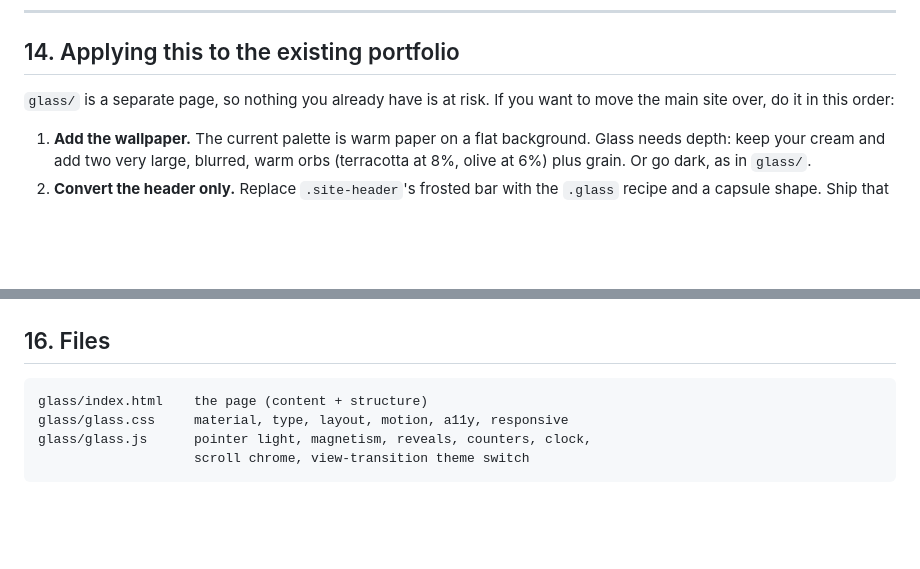
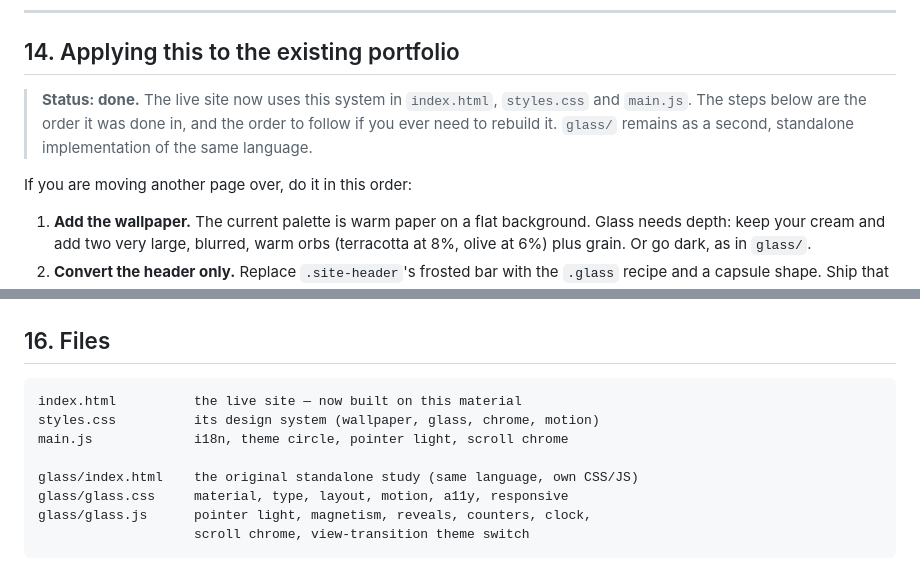
Before and after one commit to normurodov-org/odil-dev, a Markdown page: LIQUID-GLASS.md, 2 parts joined by grey strips. Rendered like a GitHub page; blank space fills up the shorter version.

````diff
--- a/LIQUID-GLASS.md
+++ b/LIQUID-GLASS.md
@@ -462,8 +462,12 @@ the web you handle it:
 
 ## 14. Applying this to the existing portfolio
 
-`glass/` is a separate page, so nothing you already have is at risk. If you want
-to move the main site over, do it in this order:
+> **Status: done.** The live site now uses this system in `index.html`,
+> `styles.css` and `main.js`. The steps below are the order it was done in, and
+> the order to follow if you ever need to rebuild it. `glass/` remains as a
+> second, standalone implementation of the same language.
+
+If you are moving another page over, do it in this order:
 
 1. **Add the wallpaper.** The current palette is warm paper on a flat background.
    Glass needs depth: keep your cream and add two very large, blurred, warm
@@ -508,7 +512,11 @@ Before shipping:
 ## 16. Files
 
 ```
-glass/index.html    the page (content + structure)
+index.html          the live site — now built on this material
+styles.css          its design system (wallpaper, glass, chrome, motion)
+main.js             i18n, theme circle, pointer light, scroll chrome
+
+glass/index.html    the original standalone study (same language, own CSS/JS)
 glass/glass.css     material, type, layout, motion, a11y, responsive
 glass/glass.js      pointer light, magnetism, reveals, counters, clock,
                     scroll chrome, view-transition theme switch
````
Also changed, not shown: README.md (+24 -22 lines), assets/og-image.jpg, assets/preview.jpg, 6 other files.
